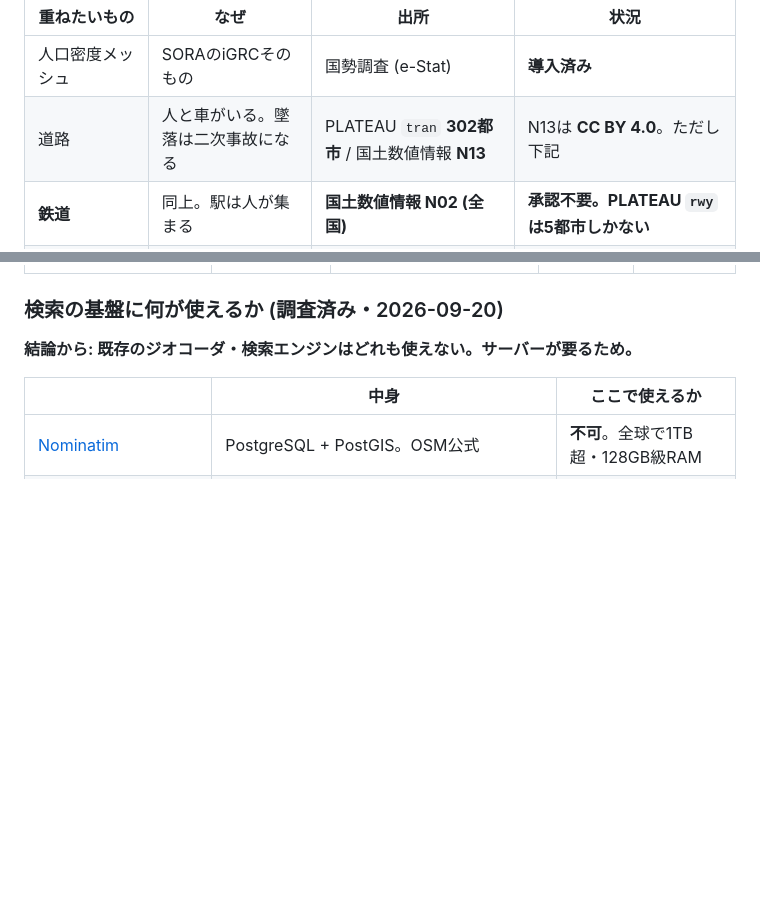
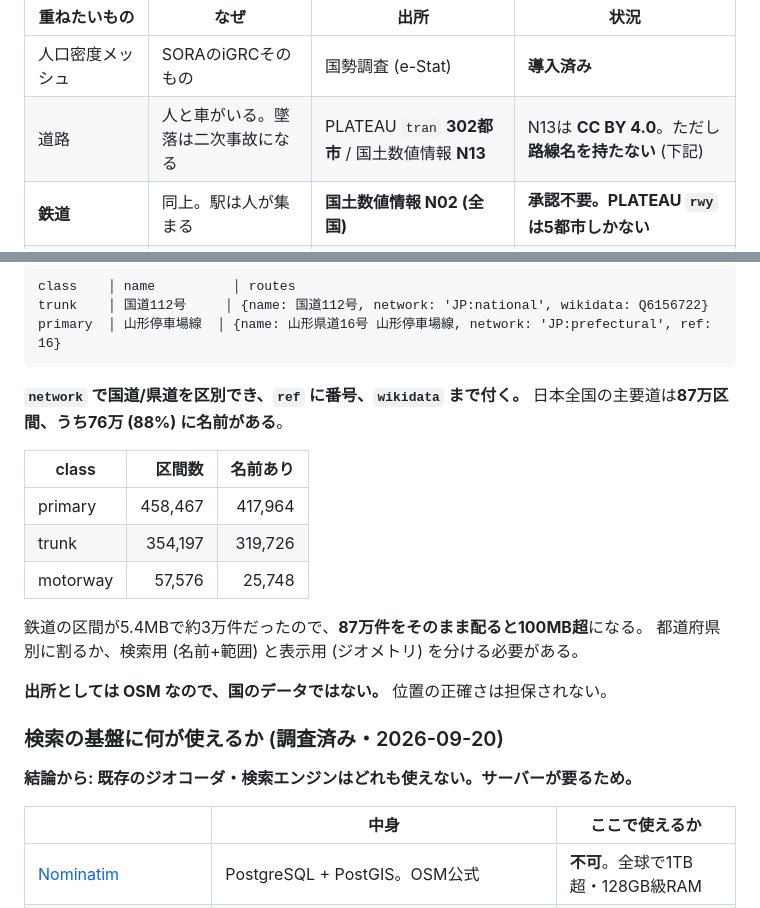
Before and after one commit to Strorkis/duck-geocoder, a Markdown page: docs/data-sources.md, 2 parts joined by grey strips. Rendered like a GitHub page; blank space fills up the shorter version.

````diff
--- a/docs/data-sources.md
+++ b/docs/data-sources.md
@@ -283,7 +283,7 @@ SORAの iGRC は人口密度で決まるが、**それだけをリスク値に
 | 重ねたいもの | なぜ | 出所 | 状況 |
 | --- | --- | --- | --- |
 | 人口密度メッシュ | SORAのiGRCそのもの | 国勢調査 (e-Stat) | **導入済み** |
-| 道路 | 人と車がいる。墜落は二次事故になる | PLATEAU `tran` **302都市** / 国土数値情報 **N13** | N13は **CC BY 4.0**。ただし下記 |
+| 道路 | 人と車がいる。墜落は二次事故になる | PLATEAU `tran` **302都市** / 国土数値情報 **N13** | N13は **CC BY 4.0**。ただし**路線名を持たない** (下記) |
 | **鉄道** | 同上。駅は人が集まる | **国土数値情報 N02 (全国)** | **承認不要。**PLATEAU `rwy` は**5都市しかない** |
 | 学校・医療機関・福祉施設 | 落ちてはいけない場所 | 国土数値情報 **P29 / P04 / P14** | P29は **CC BY 4.0** (2023年度)。P04・P14は**要確認** |
 | DID (人口集中地区) | 航空法第132条 | 国土数値情報 A16 / 国勢調査 | **承認待ち** (下記) |
@@ -461,3 +494,22 @@ Range前提の形式だが、**国内の公開データにCOPCは見当たらな
+```
+class    │ name          │ routes
+trunk    │ 国道112号     │ {name: 国道112号, network: 'JP:national', wikidata: Q6156722}
+primary  │ 山形停車場線  │ {name: 山形県道16号 山形停車場線, network: 'JP:prefectural', ref: 16}
+```
+
+**`network` で国道/県道を区別でき、`ref` に番号、`wikidata` まで付く。**
+日本全国の主要道は**87万区間、うち76万 (88%) に名前がある**。
+
+| class | 区間数 | 名前あり |
+| --- | ---: | ---: |
+| primary | 458,467 | 417,964 |
+| trunk | 354,197 | 319,726 |
+| motorway | 57,576 | 25,748 |
+
+鉄道の区間が5.4MBで約3万件だったので、**87万件をそのまま配ると100MB超**になる。
+都道府県別に割るか、検索用 (名前+範囲) と表示用 (ジオメトリ) を分ける必要がある。
+
+**出所としては OSM なので、国のデータではない。** 位置の正確さは担保されない。
 
 ### 検索の基盤に何が使えるか (調査済み・2026-09-20)
 
````
Also changed, not shown: other parts of docs/data-sources.md (+34 -1 lines).
